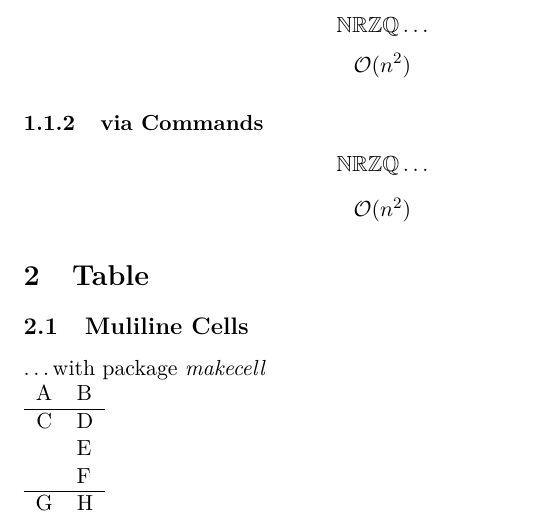
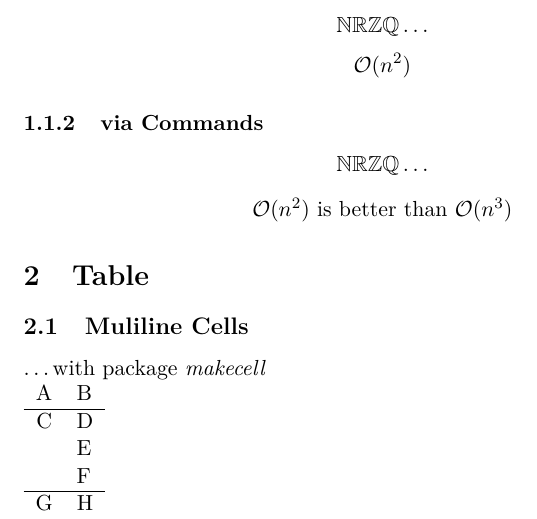
Before and after one commit to sveneberth/cheatSheet, a LaTeX document (latex.tex): part of page 2 of 5, cut so that both start at the same text. Compiled offline with pdfLaTeX.

Commit message:
Ensure mathmode!

```diff
--- a/latex.tex
+++ b/latex.tex
@@ -40,11 +40,11 @@
 		    \newcommand{\Z}[0]{\mathbb{Z}}
 		    \newcommand{\Q}[0]{\mathbb{Q}}
 
-		    \newcommand{\bigO}[1]{$\mathcal{O}(#1)$}
+		    \newcommand{\bigO}[1]{\ensuremath{\mathcal{O}(#1)}}
 
 		    \[ \N \R \Z \Q \ldots \]
 		    \begin{center}
-			    	\bigO{n^2}
+				\bigO{n^2} is better than $\bigO{n^3}$
 			\end{center}
 
 
```
Also changed, not shown: 1 other file.
